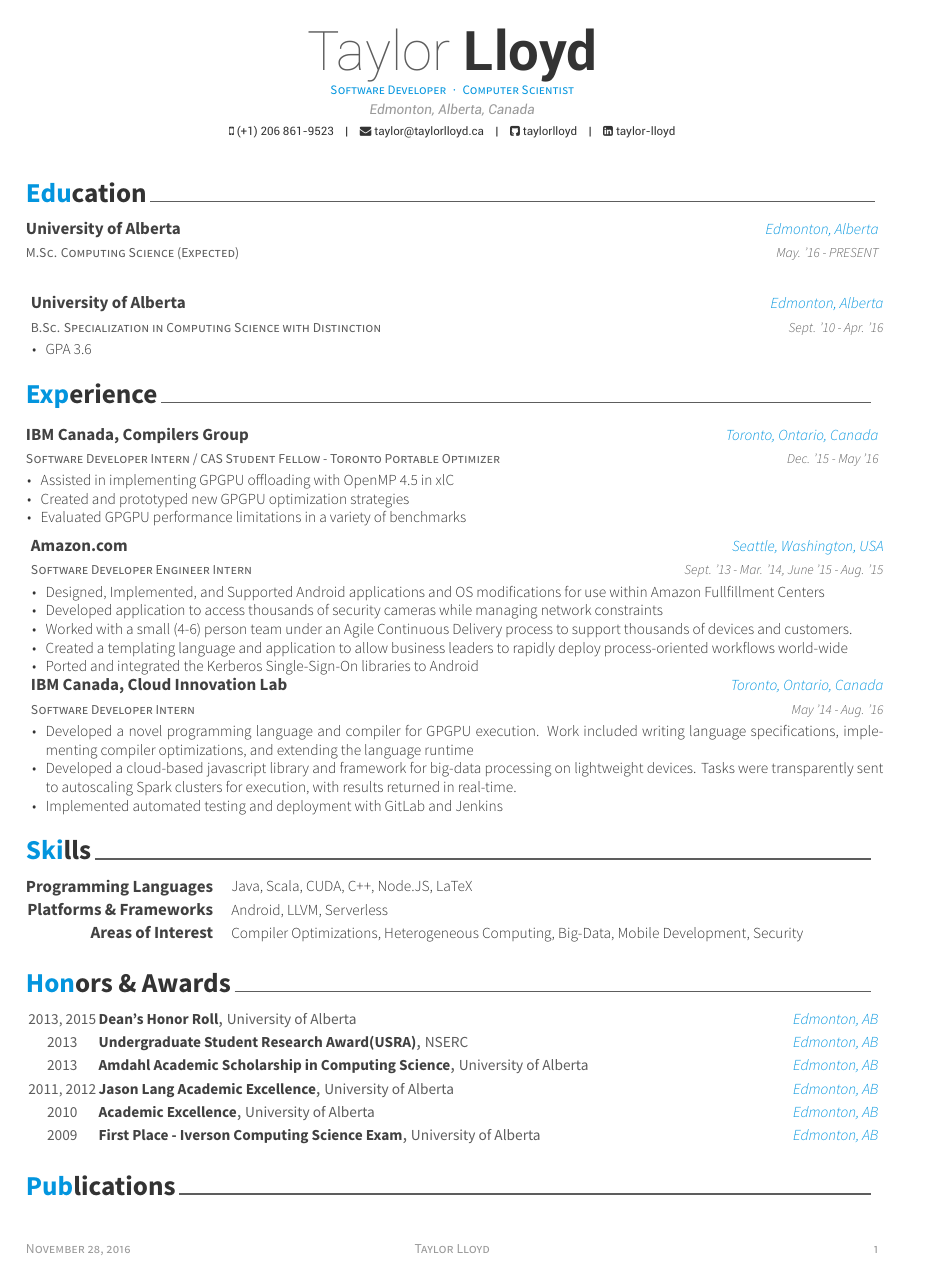
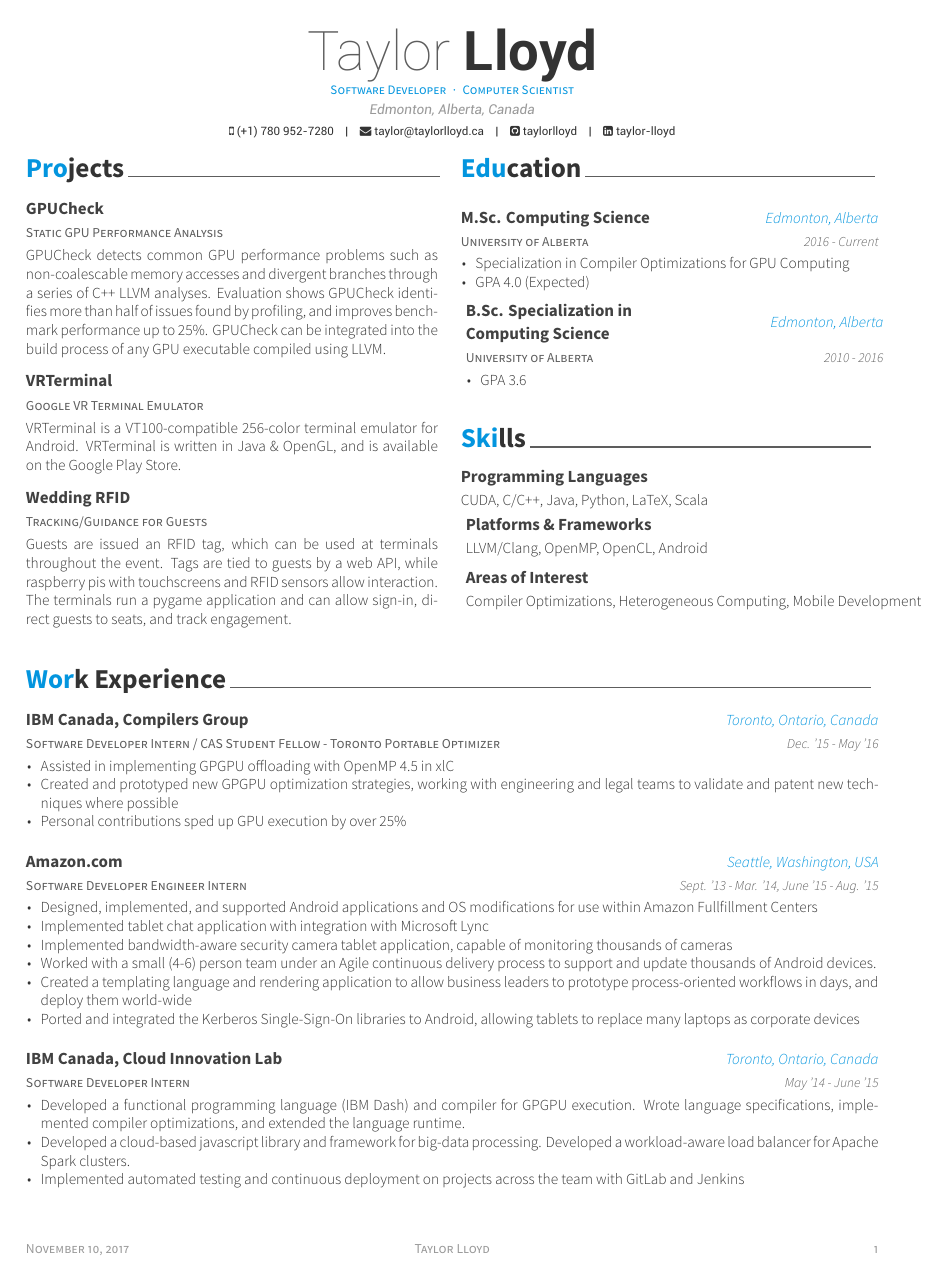
Before and after one commit to taylorlloyd/Resume, a LaTeX CV (Resume.tex, which reads education.tex, experience.tex, honors.tex): page 1 of 2. The pictures show the PDF file Resume.pdf that the author committed with the source.

Commit message:
Added projects section

```diff
--- a/education.tex
+++ b/education.tex
@@ -2,19 +2,21 @@
 
 \begin{cventries}
     \cventry
-        {M.Sc. Computing Science (Expected)} % Degree
         {University of Alberta} % Institution
+        {M.Sc. Computing Science} % Degree
         {Edmonton, Alberta} % Location
-        {May. '16 - PRESENT} % Date
+        {2016 - Current} % Date
         {
-            \begin{cvitems}
-            \end{cvitems}
+          \begin{cvitems}
+              \item Specialization in Compiler Optimizations for GPU Computing
+              \item GPA 4.0 (Expected)
+          \end{cvitems}
         }
     \cventry
-        {B.Sc. Specialization in Computing Science with Distinction} % Degree
         {University of Alberta} % Institution
+        {B.Sc. Specialization in Computing Science} % Degree
         {Edmonton, Alberta} % Location
-        {Sept. '10 - Apr. '16} % Date
+        {2010 - 2016} % Date
         {
             \begin{cvitems}
                 \item GPA 3.6
--- a/experience.tex
+++ b/experience.tex
@@ -1,4 +1,4 @@
-\cvsection{Experience}
+\cvsection{Work Experience}
 \begin{cventries}
 \cventry
     {Software Developer Intern / CAS Student Fellow - Toronto Portable Optimizer} % Job title
@@ -8,10 +8,11 @@
     {
         \begin{cvitems}
             \item Assisted in implementing GPGPU offloading with OpenMP 4.5 in xlC
-            \item Created and prototyped new GPGPU optimization strategies
-            \item Evaluated GPGPU performance limitations in a variety of benchmarks
+            \item Created and prototyped new GPGPU optimization strategies, working with engineering and legal teams to validate and patent new techniques where possible
+            \item Personal contributions sped up GPU execution by over 25\%
         \end{cvitems}
     }
+\vspace{4mm}
 \cventry
     {Software Developer Engineer Intern} % Job title
     {Amazon.com} % Organization
@@ -20,23 +21,25 @@
     June '15 - Aug. '15} % Date
     {
         \begin{cvitems}
-            \item Designed, Implemented, and Supported Android applications and OS modifications for use within Amazon Fullfillment Centers
-            \item Developed application to access thousands of security cameras while managing network constraints
-            \item Worked with a small (4-6) person team under an Agile Continuous Delivery process to support thousands of devices and customers.
-            \item Created a templating language and application to allow business leaders to rapidly deploy process-oriented workflows world-wide
-            \item Ported and integrated the Kerberos Single-Sign-On libraries to Android
+            \item Designed, implemented, and supported Android applications and OS modifications for use within Amazon Fullfillment Centers
+            \item Implemented tablet chat application with integration with Microsoft Lync
+            \item Implemented bandwidth-aware security camera tablet application, capable of monitoring thousands of cameras
+            \item Worked with a small (4-6) person team under an Agile continuous delivery process to support and update thousands of Android devices.
+            \item Created a templating language and rendering application to allow business leaders to prototype process-oriented workflows in days, and deploy them world-wide
+            \item Ported and integrated the Kerberos Single-Sign-On libraries to Android, allowing tablets to replace many laptops as corporate devices
         \end{cvitems}
     }
+\vspace{4mm}
 \cventry
     {Software Developer Intern} % Job title
     {IBM Canada, Cloud Innovation Lab} % Organization
     {Toronto, Ontario, Canada} % Location
-    {May '14 - Aug. '16} % Date
+    {May '14 - June '15} % Date
     {
         \begin{cvitems}
-            \item Developed a novel programming language and compiler for GPGPU execution. Work included writing language specifications, implementing compiler optimizations, and extending the language runtime
-            \item Developed a cloud-based javascript library and framework for big-data processing on lightweight devices. Tasks were transparently sent to autoscaling Spark clusters for execution, with results returned in real-time.
-            \item Implemented automated testing and deployment with GitLab and Jenkins
+            \item Developed a functional programming language (IBM Dash) and compiler for GPGPU execution. Wrote language specifications, implemented compiler optimizations, and extended the language runtime.
+            \item Developed a cloud-based javascript library and framework for big-data processing. Developed a workload-aware load balancer for Apache Spark clusters.
+            \item Implemented automated testing and continuous deployment on projects across the team with GitLab and Jenkins
         \end{cvitems}
     }
 \end{cventries}
--- a/honors.tex
+++ b/honors.tex
@@ -1,5 +1,10 @@
 \cvsection{Honors \& Awards}
 \begin{cvhonors}
+    \cvhonor
+    {Queen Elizabeth II Graduate Scholarship}
+    {University of Alberta}
+    {Edmonton, AB}
+    {2017}
     \cvhonor
     {Dean's Honor Roll}
     {University of Alberta}
--- /dev/null
+++ b/projects.tex
@@ -0,0 +1,35 @@
+\cvsection{Projects}
+
+\begin{cventries}
+    \cventry
+        {Static GPU Performance Analysis} % Subtitle
+        {GPUCheck} % Name
+        {} % Blank
+        {} % Blank
+        {
+            \parbox[t]{8.5cm}{GPUCheck detects common GPU performance problems such as non-coalescable memory accesses and divergent branches through a series of C++ LLVM analyses.
+            Evaluation shows GPUCheck identifies more than half of issues found by profiling, and improves benchmark performance up to 25\%.
+            GPUCheck can be integrated into the build process of any GPU executable compiled using LLVM.
+        }}
+    \vspace{4mm}
+    \cventry
+        {Google VR Terminal Emulator} % Subtitle
+        {VRTerminal} % Name
+        {} % Blank
+        {} % Blank
+        {\parbox[t]{8.5cm}{
+            VRTerminal is a VT100-compatible 256-color terminal emulator for Android.
+            VRTerminal is written in Java \& OpenGL, and is available on the Google Play Store.
+        }}
+    \vspace{4mm}
+    \cventry
+        {Tracking/Guidance for Guests} % Subtitle
+        {Wedding RFID} % Name
+        {} % Blank
+        {} % Blank
+        {\parbox[t]{8.5cm}{
+            Guests are issued an RFID tag, which can be used at terminals throughout the event.
+            Tags are tied to guests by a web API, while raspberry pis with touchscreens and RFID sensors allow interaction.
+            The terminals run a pygame application and can allow sign-in, direct guests to seats, and track engagement.
+        }}
+\end{cventries}
--- a/skills.tex
+++ b/skills.tex
@@ -1,13 +1,13 @@
 \cvsection{Skills}
-\begin{cvskills}
+\begin{cventries}
+\vspace{-10mm}
     \cvskill
     {Programming Languages}
-    {Java, Scala, CUDA, C++, Node.JS, LaTeX}
+    {CUDA, C/C++, Java, Python, LaTeX, Scala}
     \cvskill
     {Platforms \& Frameworks}
-    {Android, LLVM, Serverless}
+    {LLVM/Clang, OpenMP, OpenCL, Android}
     \cvskill
     {Areas of Interest}
-    {Compiler Optimizations, Heterogeneous Computing, Big-Data, Mobile Development, Security}
-
-\end{cvskills}
+    {Compiler Optimizations, Heterogeneous Computing, Mobile Development}
+\end{cventries}
```
Also changed, not shown: Resume.tex (+6 -2 lines), awesome-cv.cls (+15 -2 lines), publications.tex (+27 -9 lines), Resume.pdf.
